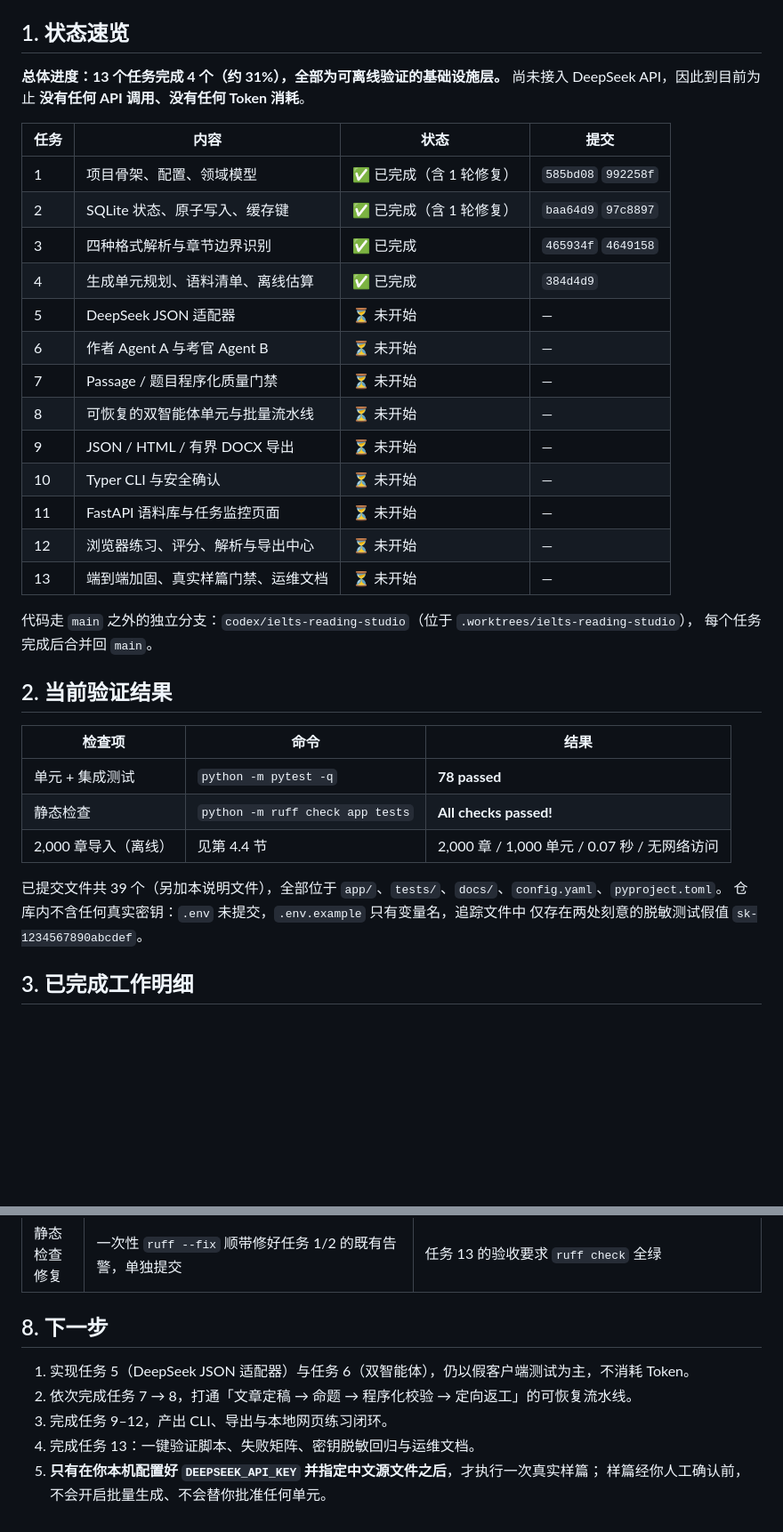
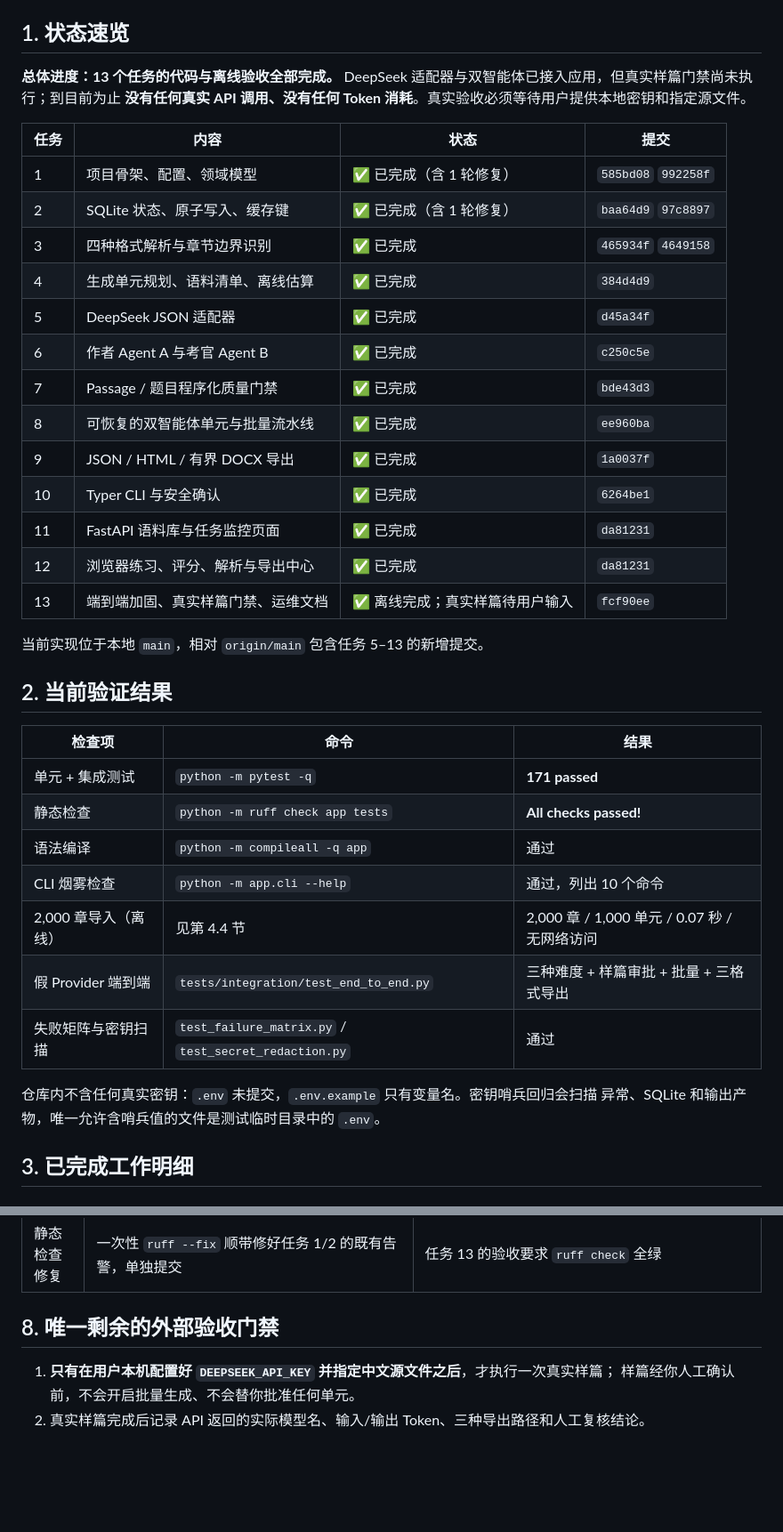
Before and after one commit to SongMingLI-CS/ielts-reading-studio, a Markdown page: IMPLEMENTATION-STATUS.md, 2 parts joined by grey strips. Shown at 89% size. Rendered like a GitHub page; blank space fills up the shorter version.

Commit message:
docs: record completed offline implementation

```diff
--- a/IMPLEMENTATION-STATUS.md
+++ b/IMPLEMENTATION-STATUS.md
@@ -6,8 +6,9 @@
 
 ## 1. 状态速览
 
-**总体进度：13 个任务完成 4 个（约 31%），全部为可离线验证的基础设施层。**
-尚未接入 DeepSeek API，因此到目前为止 **没有任何 API 调用、没有任何 Token 消耗**。
+**总体进度：13 个任务的代码与离线验收全部完成。**
+DeepSeek 适配器与双智能体已接入应用，但真实样篇门禁尚未执行；到目前为止
+**没有任何真实 API 调用、没有任何 Token 消耗**。真实验收必须等待用户提供本地密钥和指定源文件。
 
 | 任务 | 内容 | 状态 | 提交 |
 |---|---|---|---|
@@ -15,30 +16,32 @@
 | 2 | SQLite 状态、原子写入、缓存键 | ✅ 已完成（含 1 轮修复） | `baa64d9` `97c8897` |
 | 3 | 四种格式解析与章节边界识别 | ✅ 已完成 | `465934f` `4649158` |
 | 4 | 生成单元规划、语料清单、离线估算 | ✅ 已完成 | `384d4d9` |
-| 5 | DeepSeek JSON 适配器 | ⏳ 未开始 | — |
-| 6 | 作者 Agent A 与考官 Agent B | ⏳ 未开始 | — |
-| 7 | Passage / 题目程序化质量门禁 | ⏳ 未开始 | — |
-| 8 | 可恢复的双智能体单元与批量流水线 | ⏳ 未开始 | — |
-| 9 | JSON / HTML / 有界 DOCX 导出 | ⏳ 未开始 | — |
-| 10 | Typer CLI 与安全确认 | ⏳ 未开始 | — |
-| 11 | FastAPI 语料库与任务监控页面 | ⏳ 未开始 | — |
-| 12 | 浏览器练习、评分、解析与导出中心 | ⏳ 未开始 | — |
-| 13 | 端到端加固、真实样篇门禁、运维文档 | ⏳ 未开始 | — |
+| 5 | DeepSeek JSON 适配器 | ✅ 已完成 | `d45a34f` |
+| 6 | 作者 Agent A 与考官 Agent B | ✅ 已完成 | `c250c5e` |
+| 7 | Passage / 题目程序化质量门禁 | ✅ 已完成 | `bde43d3` |
+| 8 | 可恢复的双智能体单元与批量流水线 | ✅ 已完成 | `ee960ba` |
+| 9 | JSON / HTML / 有界 DOCX 导出 | ✅ 已完成 | `1a0037f` |
+| 10 | Typer CLI 与安全确认 | ✅ 已完成 | `6264be1` |
+| 11 | FastAPI 语料库与任务监控页面 | ✅ 已完成 | `da81231` |
+| 12 | 浏览器练习、评分、解析与导出中心 | ✅ 已完成 | `da81231` |
+| 13 | 端到端加固、真实样篇门禁、运维文档 | ✅ 离线完成；真实样篇待用户输入 | `fcf90ee` |
 
-代码走 `main` 之外的独立分支：`codex/ielts-reading-studio`（位于 `.worktrees/ielts-reading-studio`），
-每个任务完成后合并回 `main`。
+当前实现位于本地 `main`，相对 `origin/main` 包含任务 5–13 的新增提交。
 
 ## 2. 当前验证结果
 
 | 检查项 | 命令 | 结果 |
 |---|---|---|
-| 单元 + 集成测试 | `python -m pytest -q` | **78 passed** |
+| 单元 + 集成测试 | `python -m pytest -q` | **171 passed** |
 | 静态检查 | `python -m ruff check app tests` | **All checks passed!** |
+| 语法编译 | `python -m compileall -q app` | 通过 |
+| CLI 烟雾检查 | `python -m app.cli --help` | 通过，列出 10 个命令 |
 | 2,000 章导入（离线） | 见第 4.4 节 | 2,000 章 / 1,000 单元 / 0.07 秒 / 无网络访问 |
+| 假 Provider 端到端 | `tests/integration/test_end_to_end.py` | 三种难度 + 样篇审批 + 批量 + 三格式导出 |
+| 失败矩阵与密钥扫描 | `test_failure_matrix.py` / `test_secret_redaction.py` | 通过 |
 
-已提交文件共 39 个（另加本说明文件），全部位于 `app/`、`tests/`、`docs/`、`config.yaml`、`pyproject.toml`。
-仓库内不含任何真实密钥：`.env` 未提交，`.env.example` 只有变量名，追踪文件中
-仅存在两处刻意的脱敏测试假值 `sk-1234567890abcdef`。
+仓库内不含任何真实密钥：`.env` 未提交，`.env.example` 只有变量名。密钥哨兵回归会扫描
+异常、SQLite 和输出产物，唯一允许含哨兵值的文件是测试临时目录中的 `.env`。
 
 ## 3. 已完成工作明细
 
@@ -196,11 +199,8 @@ python -m ruff check app tests         # 预期 All checks passed!
 | 编排位置 | 离线导入由 `app/planning/importer.py` 的 `CorpusImporter` 承担，任务 8 的服务层复用 | 任务 4 的集成测试需要 `service.import_source`，而该接口在任务 8 才出现 |
 | 静态检查修复 | 一次性 `ruff --fix` 顺带修好任务 1/2 的既有告警，单独提交 | 任务 13 的验收要求 `ruff check` 全绿 |
 
-## 8. 下一步
+## 8. 唯一剩余的外部验收门禁
 
-1. 实现任务 5（DeepSeek JSON 适配器）与任务 6（双智能体），仍以假客户端测试为主，不消耗 Token。
-2. 依次完成任务 7 → 8，打通「文章定稿 → 命题 → 程序化校验 → 定向返工」的可恢复流水线。
-3. 完成任务 9–12，产出 CLI、导出与本地网页练习闭环。
-4. 完成任务 13：一键验证脚本、失败矩阵、密钥脱敏回归与运维文档。
-5. **只有在你本机配置好 `DEEPSEEK_API_KEY` 并指定中文源文件之后**，才执行一次真实样篇；
+1. **只有在用户本机配置好 `DEEPSEEK_API_KEY` 并指定中文源文件之后**，才执行一次真实样篇；
    样篇经你人工确认前，不会开启批量生成、不会替你批准任何单元。
+2. 真实样篇完成后记录 API 返回的实际模型名、输入/输出 Token、三种导出路径和人工复核结论。
```
Also changed, not shown: other parts of IMPLEMENTATION-STATUS.md (+11 -11 lines).
